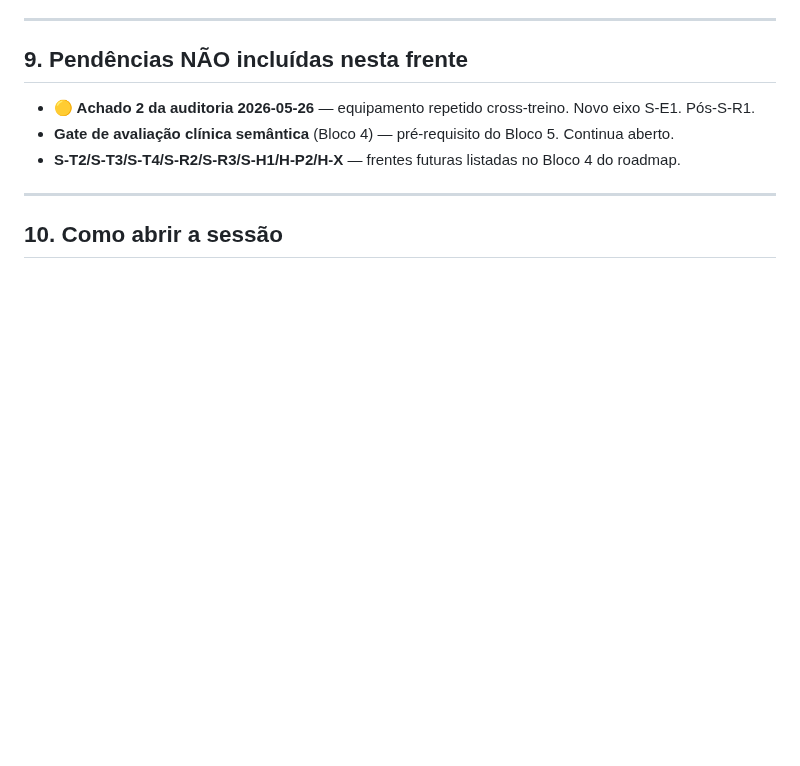
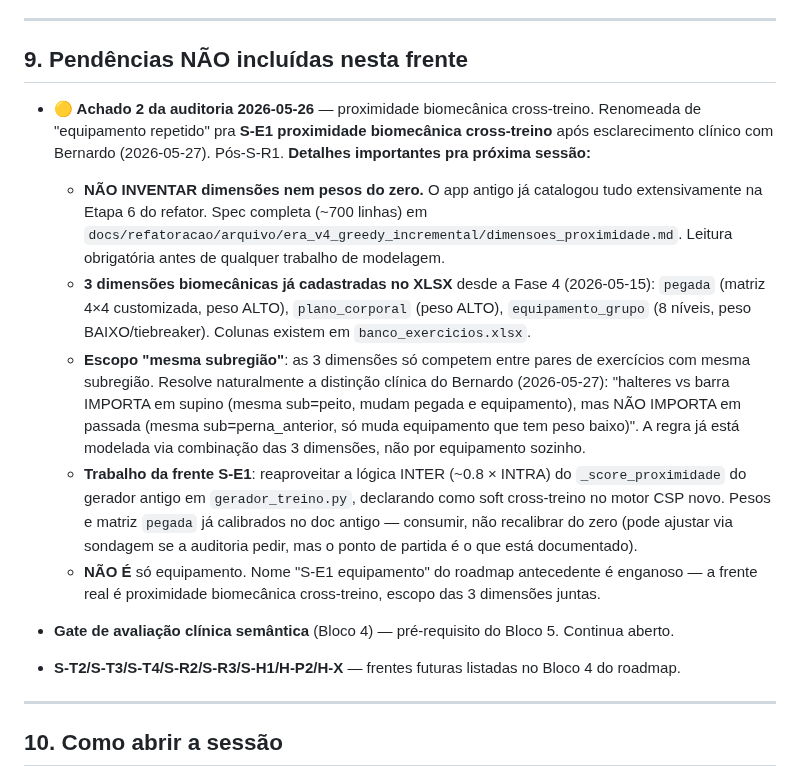
Before and after one commit to berfleck/workout-app2, a Markdown page: docs/refatoracao/handoff_2026-05-27_achado_1_distribuicao_lower.md, the part around the change. Drawn GitHub-style; blank space fills up the shorter version.

Commit message:
docs: nota S-E1 no handoff Achado 1 (proximidade biomecanica != so equipamento)
Esclarece pra proxima sessao apos Achado 1:
- S-E1 e proximidade biomecanica cross-treino, nao so equipamento
- Spec completa em docs/refatoracao/arquivo/era_v4_greedy_incremental/dimensoes_proximidade.md (Etapa 6 do refator antigo)
- 3 dimensoes ja cadastradas no XLSX (pegada, plano_corporal, equipamento_grupo)
- Escopo "mesma subregiao" resolve distincao clinica (halteres vs barra
  IMPORTA em supino, NAO IMPORTA em passada) sem nova modelagem
- Pesos ja calibrados no antigo, nao recalibrar do zero

Co-Authored-By: Claude Opus 4.7 (1M context) <noreply@anthropic.com>

```diff
--- a/docs/refatoracao/handoff_2026-05-27_achado_1_distribuicao_lower.md
+++ b/docs/refatoracao/handoff_2026-05-27_achado_1_distribuicao_lower.md
@@ -439,8 +439,38 @@ treinos da rotina alterna a distribuição de subregião — não 100%
 
 ## 9. Pendências NÃO incluídas nesta frente
 
-- **🟡 Achado 2 da auditoria 2026-05-26** — equipamento repetido
-  cross-treino. Novo eixo S-E1. Pós-S-R1.
+- **🟡 Achado 2 da auditoria 2026-05-26** — proximidade biomecânica
+  cross-treino. Renomeada de "equipamento repetido" pra **S-E1
+  proximidade biomecânica cross-treino** após esclarecimento clínico
+  com Bernardo (2026-05-27). Pós-S-R1. **Detalhes importantes pra
+  próxima sessão:**
+
+  - **NÃO INVENTAR dimensões nem pesos do zero.** O app antigo já
+    catalogou tudo extensivamente na Etapa 6 do refator. Spec completa
+    (~700 linhas) em
+    `docs/refatoracao/arquivo/era_v4_greedy_incremental/dimensoes_proximidade.md`.
+    Leitura obrigatória antes de qualquer trabalho de modelagem.
+  - **3 dimensões biomecânicas já cadastradas no XLSX** desde a Fase 4
+    (2026-05-15): `pegada` (matriz 4×4 customizada, peso ALTO),
+    `plano_corporal` (peso ALTO), `equipamento_grupo` (8 níveis, peso
+    BAIXO/tiebreaker). Colunas existem em `banco_exercicios.xlsx`.
+  - **Escopo "mesma subregião"**: as 3 dimensões só competem entre
+    pares de exercícios com mesma subregião. Resolve naturalmente a
+    distinção clínica do Bernardo (2026-05-27): "halteres vs barra
+    IMPORTA em supino (mesma sub=peito, mudam pegada e equipamento),
+    mas NÃO IMPORTA em passada (mesma sub=perna_anterior, só muda
+    equipamento que tem peso baixo)". A regra já está modelada via
+    combinação das 3 dimensões, não por equipamento sozinho.
+  - **Trabalho da frente S-E1**: reaproveitar a lógica INTER (~0.8 ×
+    INTRA) do `_score_proximidade` do gerador antigo em
+    `gerador_treino.py`, declarando como soft cross-treino no motor
+    CSP novo. Pesos e matriz `pegada` já calibrados no doc antigo —
+    consumir, não recalibrar do zero (pode ajustar via sondagem se a
+    auditoria pedir, mas o ponto de partida é o que está documentado).
+  - **NÃO É** só equipamento. Nome "S-E1 equipamento" do roadmap
+    antecedente é enganoso — a frente real é proximidade biomecânica
+    cross-treino, escopo das 3 dimensões juntas.
+
 - **Gate de avaliação clínica semântica** (Bloco 4) — pré-requisito
   do Bloco 5. Continua aberto.
 - **S-T2/S-T3/S-T4/S-R2/S-R3/S-H1/H-P2/H-X** — frentes futuras
```
